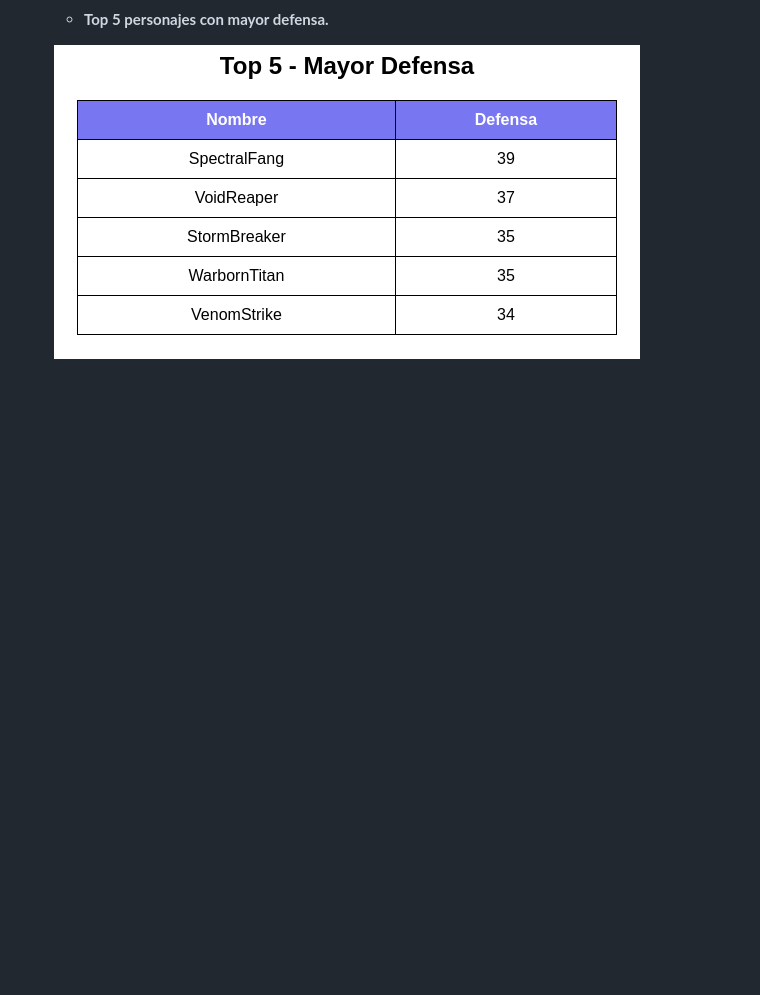
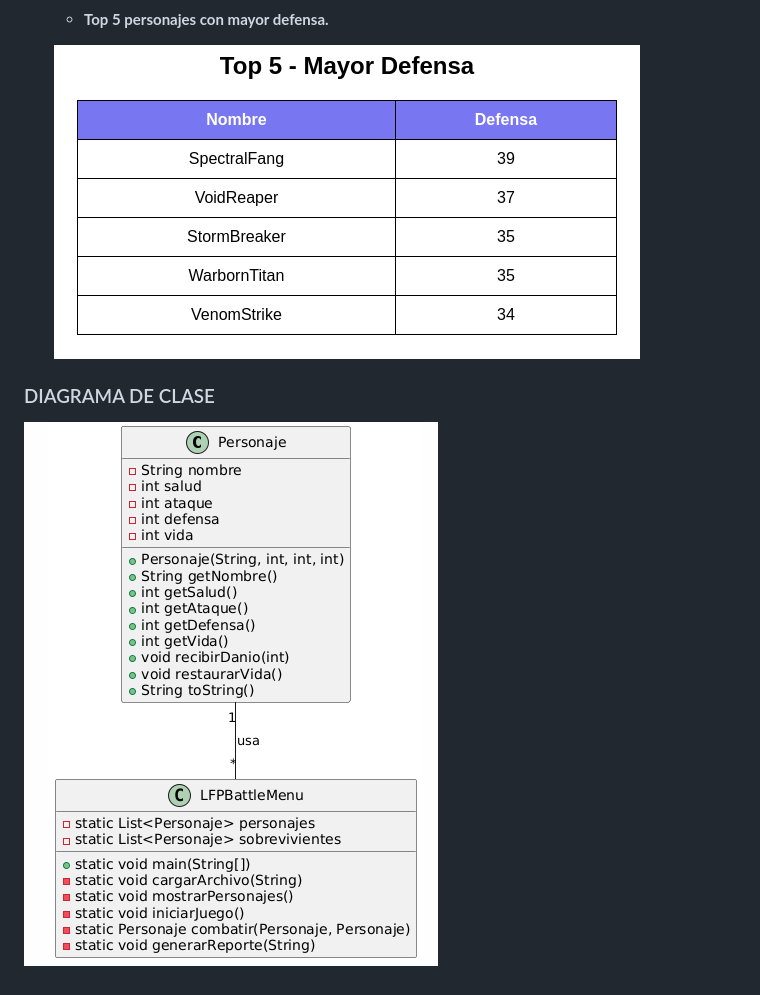
Before and after one commit to angelcard132/LFP_202304063_1S2025CURSOCOMPLETO, a Markdown page: Documentacion/ManualUsuario.md, the part around the change. Rendered like a GitHub page; pictures changed too: Documentacion/image-11.png (added); blank space fills up the shorter version.

Commit message:
DIAGRAMAS DE CLASE

```diff
--- a/Documentacion/ManualUsuario.md
+++ b/Documentacion/ManualUsuario.md
@@ -81,3 +81,7 @@ Cada personaje tiene:
   - **Top 5 personajes con mayor defensa.**
 
   ![alt text](image-3.png)
+
+
+### DIAGRAMA DE CLASE
+![alt text](image-11.png)
```
